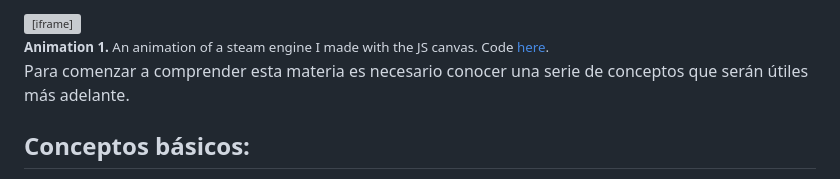
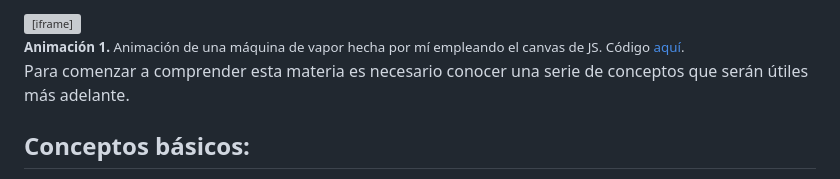
Before and after one commit to portaTuimil/Blog_Generator, a Markdown page: src/articles/onAnIntroductionToThermodynamicsAndItsLawsES.md, the part around the change. GitHub-like rendering; grey boxes are pictures that could not be loaded.

Commit message:
Typo: onAnIntroductionToThermodynamicsAndItsLawsES.

```diff
--- a/src/articles/onAnIntroductionToThermodynamicsAndItsLawsES.md
+++ b/src/articles/onAnIntroductionToThermodynamicsAndItsLawsES.md
@@ -11,7 +11,7 @@ Sobre una introducción a la termodinámica y sus leyes:///A 22 de diciembre de
     style="width: 100%; aspect-ratio: 16 / 9; border: none; display: block;"
   ></iframe>
 </div>
-<small><b>Animation 1.</b> An animation of a steam engine I made with the JS canvas. Code <a href="https://github.com/portaTuimil/Steam_Engine">here</a>.</small>
+<small><b>Animación 1.</b> Animación de una máquina de vapor hecha por mí empleando el canvas de JS. Código <a href="https://github.com/portaTuimil/Steam_Engine">aquí</a>.</small>
 <p>Para comenzar a comprender esta materia es necesario conocer una serie de conceptos que serán útiles más adelante. </p>
 <h2>Conceptos básicos:</h2>
 <p>El estudio de la termodinámica parte de dos conceptos fundamentales, el calor ($Q$) y el trabajo ($W$). Estas dos magnitudes representan los dos tipos posibles de transferencia de energía, a saber, en forma de energía térmica y en forma de trabajo mecánico. Siendo que la energía siempre se conserva, la cantidad de trabajo o calor que un sistema dado reciba será su variación de energía interna, concepto que se discutirá más adelante.</p>
```
